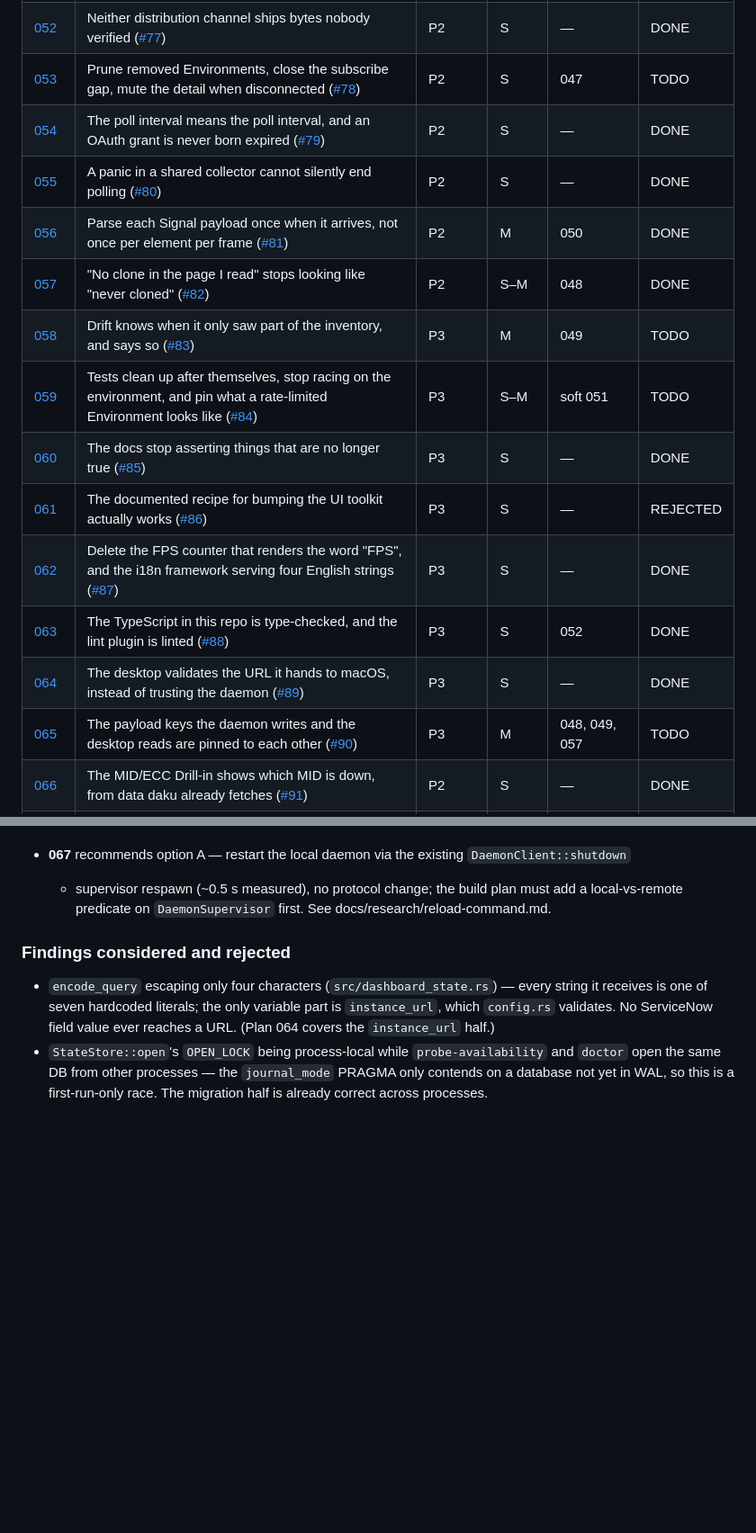
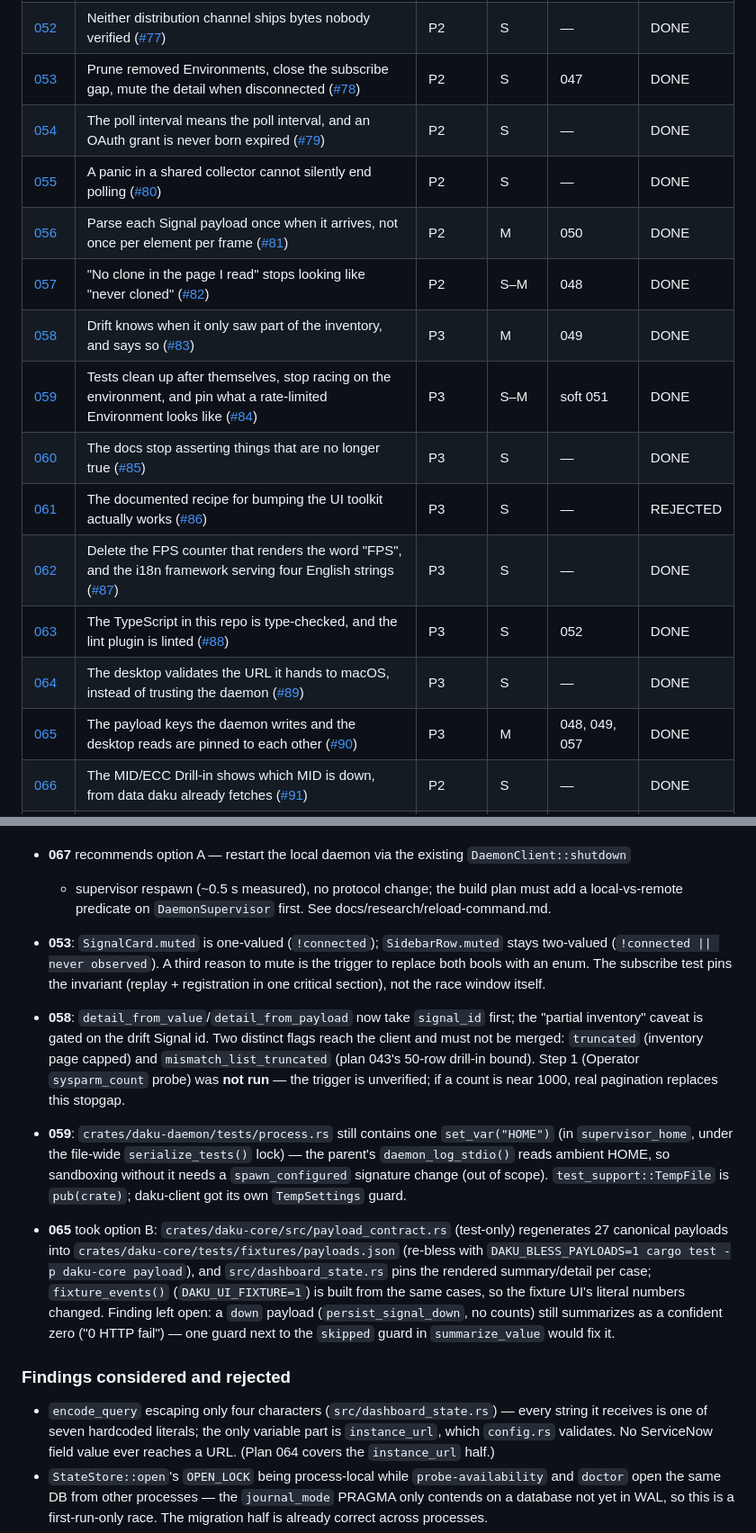
Before and after one commit to martinthommesen/daku, a Markdown page: plans/README.md, 2 parts joined by grey strips. Shown at 90% size. GitHub-like rendering; blank space fills up the shorter version.

Commit message:
Mark plans 053, 058, 059, 065 done in the index — advisor audit 2026-08-18 fully landed (#94).
Claude-Session: https://claude.ai/code/session_01SktCWBkXWXXUpLhcB2jEEM

```diff
--- a/plans/README.md
+++ b/plans/README.md
@@ -193,19 +193,19 @@ otherwise.
 | [051](051-local-daemon-reconnect-and-supervisor-test.md) | The supervisor recovers a local daemon whose socket dropped, and the restart loop finally has a test ([#76](https://github.com/martinthommesen/daku/issues/76)) | P1 | S–M | — | DONE |
 | [049](049-drift-build-tri-state-skip-reason-and-asleep-gate.md) | Drift stops guessing — unknown builds are unknown, the skip reason is true, and asleep Environments are not probed ([#74](https://github.com/martinthommesen/daku/issues/74)) | P2 | S–M | 048 | DONE |
 | [052](052-release-integrity-cask-checksum-and-appcast.md) | Neither distribution channel ships bytes nobody verified ([#77](https://github.com/martinthommesen/daku/issues/77)) | P2 | S | — | DONE |
-| [053](053-client-state-hygiene.md) | Prune removed Environments, close the subscribe gap, mute the detail when disconnected ([#78](https://github.com/martinthommesen/daku/issues/78)) | P2 | S | 047 | TODO |
+| [053](053-client-state-hygiene.md) | Prune removed Environments, close the subscribe gap, mute the detail when disconnected ([#78](https://github.com/martinthommesen/daku/issues/78)) | P2 | S | 047 | DONE |
 | [054](054-poll-cadence-and-oauth-ttl-floor.md) | The poll interval means the poll interval, and an OAuth grant is never born expired ([#79](https://github.com/martinthommesen/daku/issues/79)) | P2 | S | — | DONE |
 | [055](055-panic-isolation-for-shared-collectors.md) | A panic in a shared collector cannot silently end polling ([#80](https://github.com/martinthommesen/daku/issues/80)) | P2 | S | — | DONE |
 | [056](056-parse-signal-payloads-once.md) | Parse each Signal payload once when it arrives, not once per element per frame ([#81](https://github.com/martinthommesen/daku/issues/81)) | P2 | M | 050 | DONE |
 | [057](057-last-clone-truncation-vs-never-cloned.md) | "No clone in the page I read" stops looking like "never cloned" ([#82](https://github.com/martinthommesen/daku/issues/82)) | P2 | S–M | 048 | DONE |
-| [058](058-drift-truncation-count-order-and-surface.md) | Drift knows when it only saw part of the inventory, and says so ([#83](https://github.com/martinthommesen/daku/issues/83)) | P3 | M | 049 | TODO |
-| [059](059-test-hygiene-sandbox-home-and-429-mapping.md) | Tests clean up after themselves, stop racing on the environment, and pin what a rate-limited Environment looks like ([#84](https://github.com/martinthommesen/daku/issues/84)) | P3 | S–M | soft 051 | TODO |
+| [058](058-drift-truncation-count-order-and-surface.md) | Drift knows when it only saw part of the inventory, and says so ([#83](https://github.com/martinthommesen/daku/issues/83)) | P3 | M | 049 | DONE |
+| [059](059-test-hygiene-sandbox-home-and-429-mapping.md) | Tests clean up after themselves, stop racing on the environment, and pin what a rate-limited Environment looks like ([#84](https://github.com/martinthommesen/daku/issues/84)) | P3 | S–M | soft 051 | DONE |
 | [060](060-docs-reconciliation.md) | The docs stop asserting things that are no longer true ([#85](https://github.com/martinthommesen/daku/issues/85)) | P3 | S | — | DONE |
 | [061](061-gpui-component-bump-recipe.md) | The documented recipe for bumping the UI toolkit actually works ([#86](https://github.com/martinthommesen/daku/issues/86)) | P3 | S | — | REJECTED |
 | [062](062-delete-fps-counter-and-i18n.md) | Delete the FPS counter that renders the word "FPS", and the i18n framework serving four English strings ([#87](https://github.com/martinthommesen/daku/issues/87)) | P3 | S | — | DONE |
 | [063](063-typescript-typecheck-in-the-gate.md) | The TypeScript in this repo is type-checked, and the lint plugin is linted ([#88](https://github.com/martinthommesen/daku/issues/88)) | P3 | S | 052 | DONE |
 | [064](064-client-side-instance-url-check.md) | The desktop validates the URL it hands to macOS, instead of trusting the daemon ([#89](https://github.com/martinthommesen/daku/issues/89)) | P3 | S | — | DONE |
-| [065](065-payload-key-contract-test.md) | The payload keys the daemon writes and the desktop reads are pinned to each other ([#90](https://github.com/martinthommesen/daku/issues/90)) | P3 | M | 048, 049, 057 | TODO |
+| [065](065-payload-key-contract-test.md) | The payload keys the daemon writes and the desktop reads are pinned to each other ([#90](https://github.com/martinthommesen/daku/issues/90)) | P3 | M | 048, 049, 057 | DONE |
 | [066](066-mid-ecc-drill-in-rows.md) | The MID/ECC Drill-in shows which MID is down, from data daku already fetches ([#91](https://github.com/martinthommesen/daku/issues/91)) | P2 | S | — | DONE |
 | [067](067-reload-command-spike.md) | **Spike** — how the Operator reloads config and forces a poll without relaunching ([#92](https://github.com/martinthommesen/daku/issues/92)) | P3 | M | 051 | DONE |
 | [068](068-daemon-setup-subcommand-spike.md) | **Spike** — should `daku-daemon` fix what `doctor` already diagnoses ([#93](https://github.com/martinthommesen/daku/issues/93)) | P3 | M | — | DONE |
@@ -282,6 +282,27 @@ otherwise.
   + supervisor respawn (~0.5 s measured), no protocol change; the build plan must add a
   local-vs-remote predicate on `DaemonSupervisor` first. See docs/research/reload-command.md.
 
+- **053**: `SignalCard.muted` is one-valued (`!connected`); `SidebarRow.muted` stays two-valued
+  (`!connected || never observed`). A third reason to mute is the trigger to replace both bools with
+  an enum. The subscribe test pins the invariant (replay + registration in one critical section),
+  not the race window itself.
+- **058**: `detail_from_value`/`detail_from_payload` now take `signal_id` first; the
+  "partial inventory" caveat is gated on the drift Signal id. Two distinct flags reach the client
+  and must not be merged: `truncated` (inventory page capped) and `mismatch_list_truncated` (plan
+  043's 50-row drill-in bound). Step 1 (Operator `sysparm_count` probe) was **not run** — the
+  trigger is unverified; if a count is near 1000, real pagination replaces this stopgap.
+- **059**: `crates/daku-daemon/tests/process.rs` still contains one `set_var("HOME")` (in
+  `supervisor_home`, under the file-wide `serialize_tests()` lock) — the parent's `daemon_log_stdio()`
+  reads ambient HOME, so sandboxing without it needs a `spawn_configured` signature change (out of
+  scope). `test_support::TempFile` is `pub(crate)`; daku-client got its own `TempSettings` guard.
+- **065** took option B: `crates/daku-core/src/payload_contract.rs` (test-only) regenerates 27
+  canonical payloads into `crates/daku-core/tests/fixtures/payloads.json` (re-bless with
+  `DAKU_BLESS_PAYLOADS=1 cargo test -p daku-core payload`), and `src/dashboard_state.rs` pins the
+  rendered summary/detail per case; `fixture_events()` (`DAKU_UI_FIXTURE=1`) is built from the same
+  cases, so the fixture UI's literal numbers changed. Finding left open: a `down` payload
+  (`persist_signal_down`, no counts) still summarizes as a confident zero ("0 HTTP fail") — one
+  guard next to the `skipped` guard in `summarize_value` would fix it.
+
 ### Findings considered and rejected
 
 - `encode_query` escaping only four characters (`src/dashboard_state.rs`) — every
```
